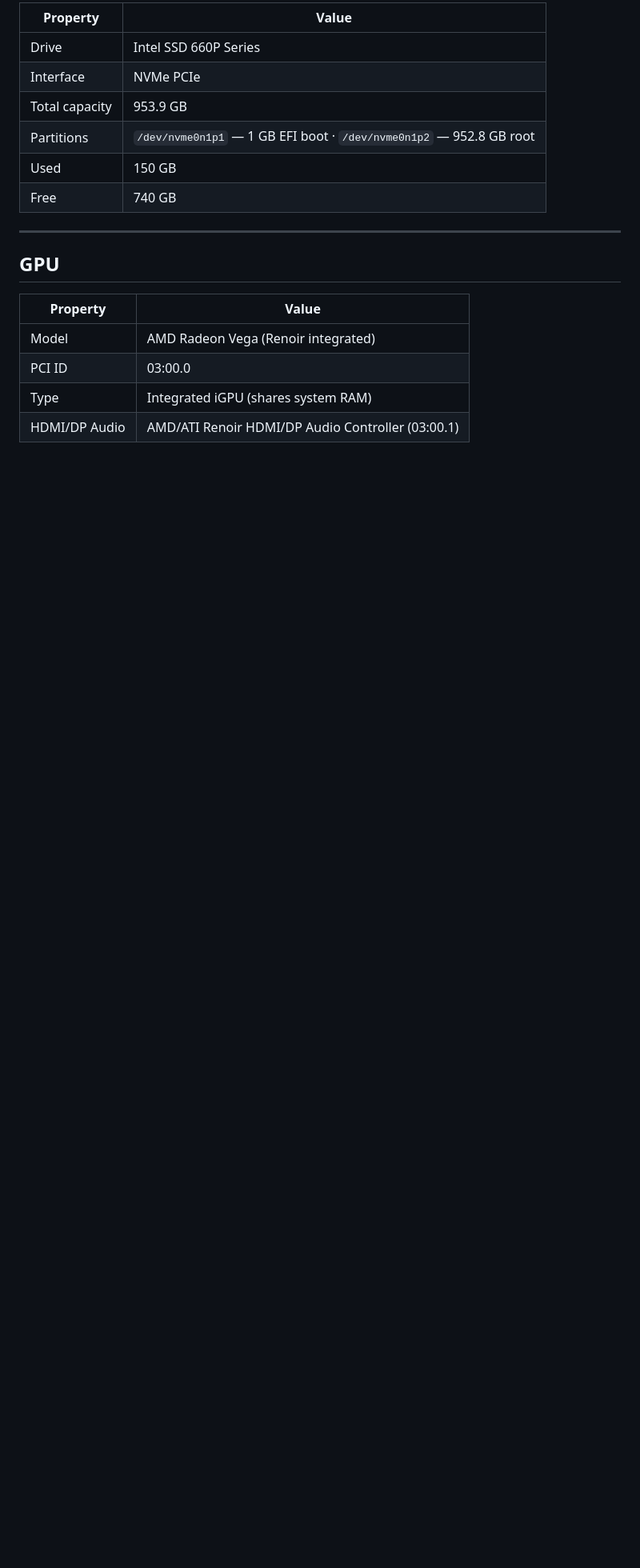
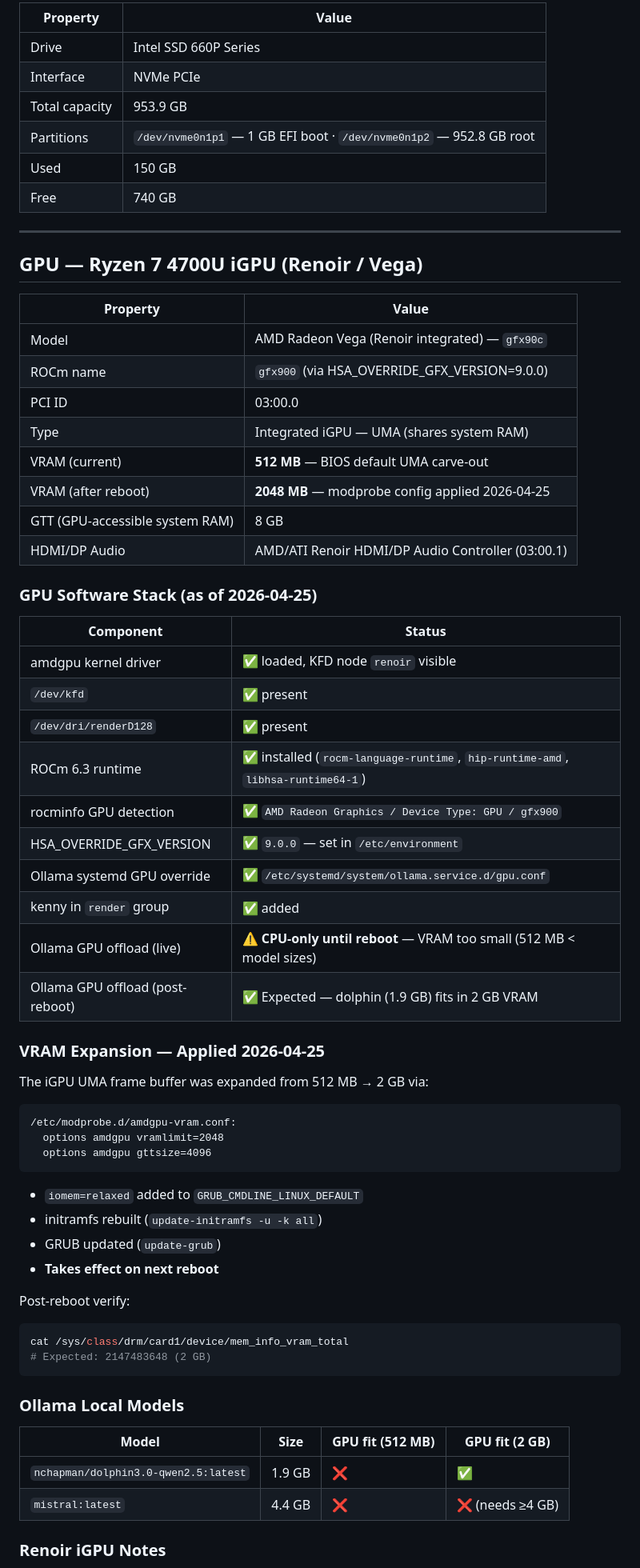
Before and after one commit to Tsukieomie/pocket-lab-v2-6, a Markdown page: HARDWARE_SPECS.md, the part around one of its changes. Shown at 80% size. Rendered like a GitHub page; blank space fills up the shorter version.

Commit message:
docs(hardware): Ryzen 7 4700U GPU findings 2026-04-25 — ROCm 6.3, VRAM 2GB config, Ollama GPU path

````diff
--- a/HARDWARE_SPECS.md
+++ b/HARDWARE_SPECS.md
@@ -55,11 +54,61 @@
 
 ---
 
-## GPU
+## GPU — Ryzen 7 4700U iGPU (Renoir / Vega)
 
 | Property | Value |
 |----------|-------|
-| Model | AMD Radeon Vega (Renoir integrated) |
+| Model | AMD Radeon Vega (Renoir integrated) — `gfx90c` |
+| ROCm name | `gfx900` (via HSA_OVERRIDE_GFX_VERSION=9.0.0) |
 | PCI ID | 03:00.0 |
-| Type | Integrated iGPU (shares system RAM) |
+| Type | Integrated iGPU — UMA (shares system RAM) |
+| VRAM (current) | **512 MB** — BIOS default UMA carve-out |
+| VRAM (after reboot) | **2048 MB** — modprobe config applied 2026-04-25 |
+| GTT (GPU-accessible system RAM) | 8 GB |
 | HDMI/DP Audio | AMD/ATI Renoir HDMI/DP Audio Controller (03:00.1) |
+
+### GPU Software Stack (as of 2026-04-25)
+
+| Component | Status |
+|-----------|--------|
+| amdgpu kernel driver | ✅ loaded, KFD node `renoir` visible |
+| `/dev/kfd` | ✅ present |
+| `/dev/dri/renderD128` | ✅ present |
+| ROCm 6.3 runtime | ✅ installed (`rocm-language-runtime`, `hip-runtime-amd`, `libhsa-runtime64-1`) |
+| rocminfo GPU detection | ✅ `AMD Radeon Graphics / Device Type: GPU / gfx900` |
+| HSA_OVERRIDE_GFX_VERSION | ✅ `9.0.0` — set in `/etc/environment` |
+| Ollama systemd GPU override | ✅ `/etc/systemd/system/ollama.service.d/gpu.conf` |
+| kenny in `render` group | ✅ added |
+| Ollama GPU offload (live) | ⚠️ **CPU-only until reboot** — VRAM too small (512 MB < model sizes) |
+| Ollama GPU offload (post-reboot) | ✅ Expected — dolphin (1.9 GB) fits in 2 GB VRAM |
+
+### VRAM Expansion — Applied 2026-04-25
+
+The iGPU UMA frame buffer was expanded from 512 MB → 2 GB via:
+
+```
+/etc/modprobe.d/amdgpu-vram.conf:
+  options amdgpu vramlimit=2048
+  options amdgpu gttsize=4096
+```
+
+- `iomem=relaxed` added to `GRUB_CMDLINE_LINUX_DEFAULT`
+- initramfs rebuilt (`update-initramfs -u -k all`)
+- GRUB updated (`update-grub`)
+- **Takes effect on next reboot**
+
+Post-reboot verify:
+```sh
+cat /sys/class/drm/card1/device/mem_info_vram_total
+# Expected: 2147483648 (2 GB)
+```
+
+### Ollama Local Models
+
+| Model | Size | GPU fit (512 MB) | GPU fit (2 GB) |
+|-------|------|-------------------|-----------------|
+| `nchapman/dolphin3.0-qwen2.5:latest` | 1.9 GB | ❌ | ✅ |
+| `mistral:latest` | 4.4 GB | ❌ | ❌ (needs ≥4 GB) |
+
+### Renoir iGPU Notes
+
````
Also changed, not shown: other parts of HARDWARE_SPECS.md (+27 -11 lines).
